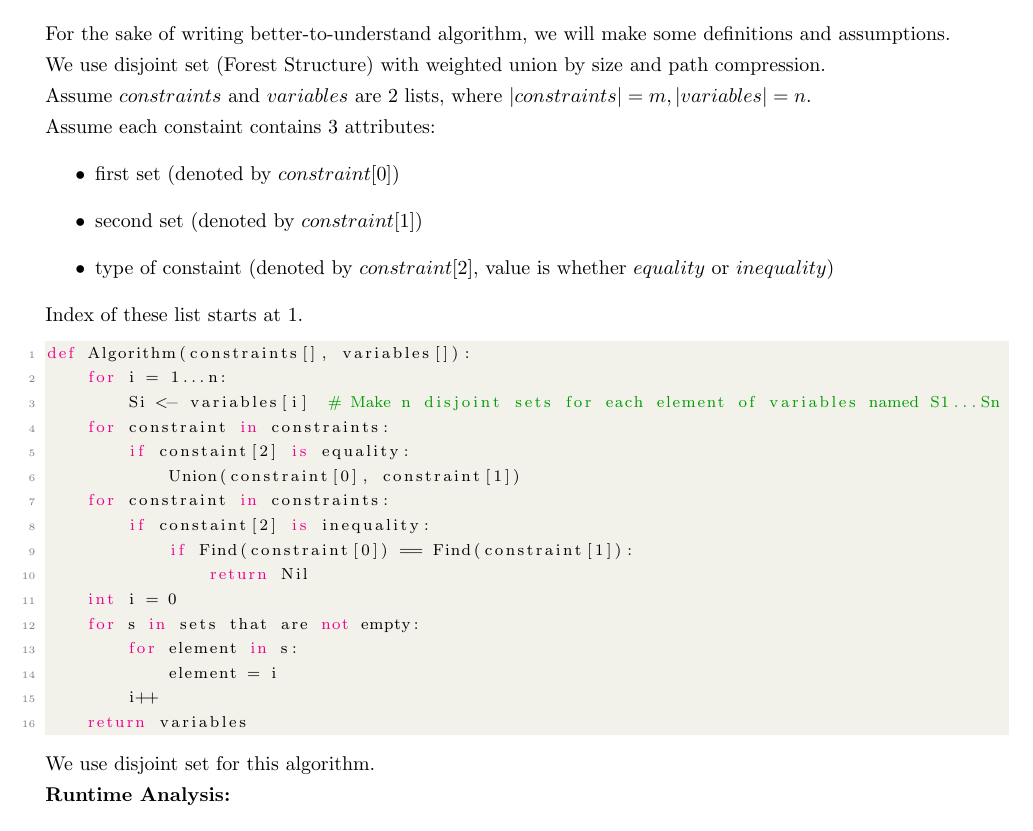
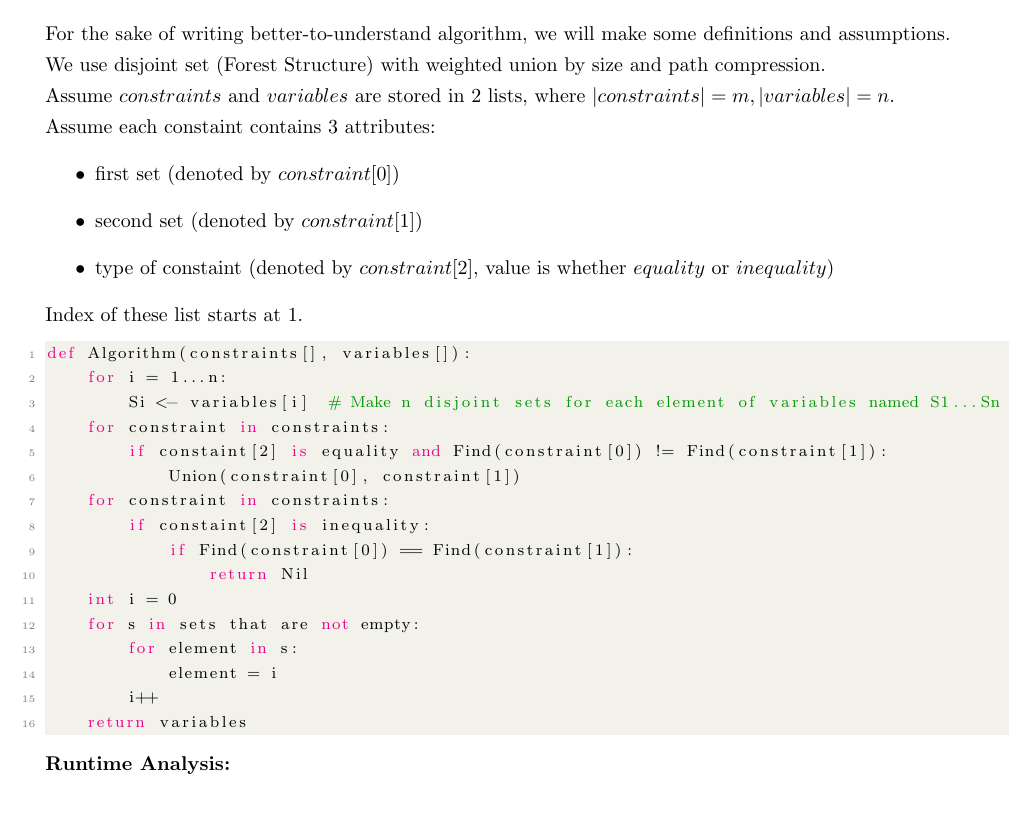
Before and after one commit to jiataoxiang/CSC263Assignment, a LaTeX document (A4/a4.tex): part of page 2 of 2, cut so that both start at the same text. Compiled offline with pdfLaTeX.

Commit message:
fuqin checked huakun's answer

```diff
--- a/A4/a4.tex
+++ b/A4/a4.tex
@@ -73,7 +73,7 @@ E(x)&=\Sigma^\infty_{i=0}\Big(1-\frac{k}{n}\Big)^i\cdot\frac{k}{n}\cdot(i+1)\\
 \section*{Question 2}
 For the sake of writing better-to-understand algorithm, we will make some definitions and assumptions.\\
 We use disjoint set (Forest Structure) with weighted union by size and path compression.\\
-Assume $constraints$ and $variables$ are 2 lists, where $|constraints|=m, |variables|=n$.\\
+Assume $constraints$ and $variables$ are stored in 2 lists, where $|constraints|=m, |variables|=n$.\\
 Assume each constaint contains 3 attributes:
 \begin{itemize}
 \item first set (denoted by $constraint[0]$)
@@ -86,7 +86,7 @@ def Algorithm(constraints[], variables[]):
 	for i = 1...n:
 		Si <- variables[i]	# Make n disjoint sets for each element of variables named S1...Sn
 	for constraint in constraints:
-		if constaint[2] is equality:
+		if constaint[2] is equality and Find(constraint[0]) != Find(constraint[1]):
 			Union(constraint[0], constraint[1])
 	for constraint in constraints:
 		if constaint[2] is inequality:
@@ -99,7 +99,6 @@ def Algorithm(constraints[], variables[]):
 		i++
 	return variables
 \end{lstlisting}
-We use disjoint set for this algorithm.\\
 \textbf{Runtime Analysis:}
 \begin{enumerate}
 \item Line 2-3 initializes n disjoint sets, each represents a variable.\\
```
